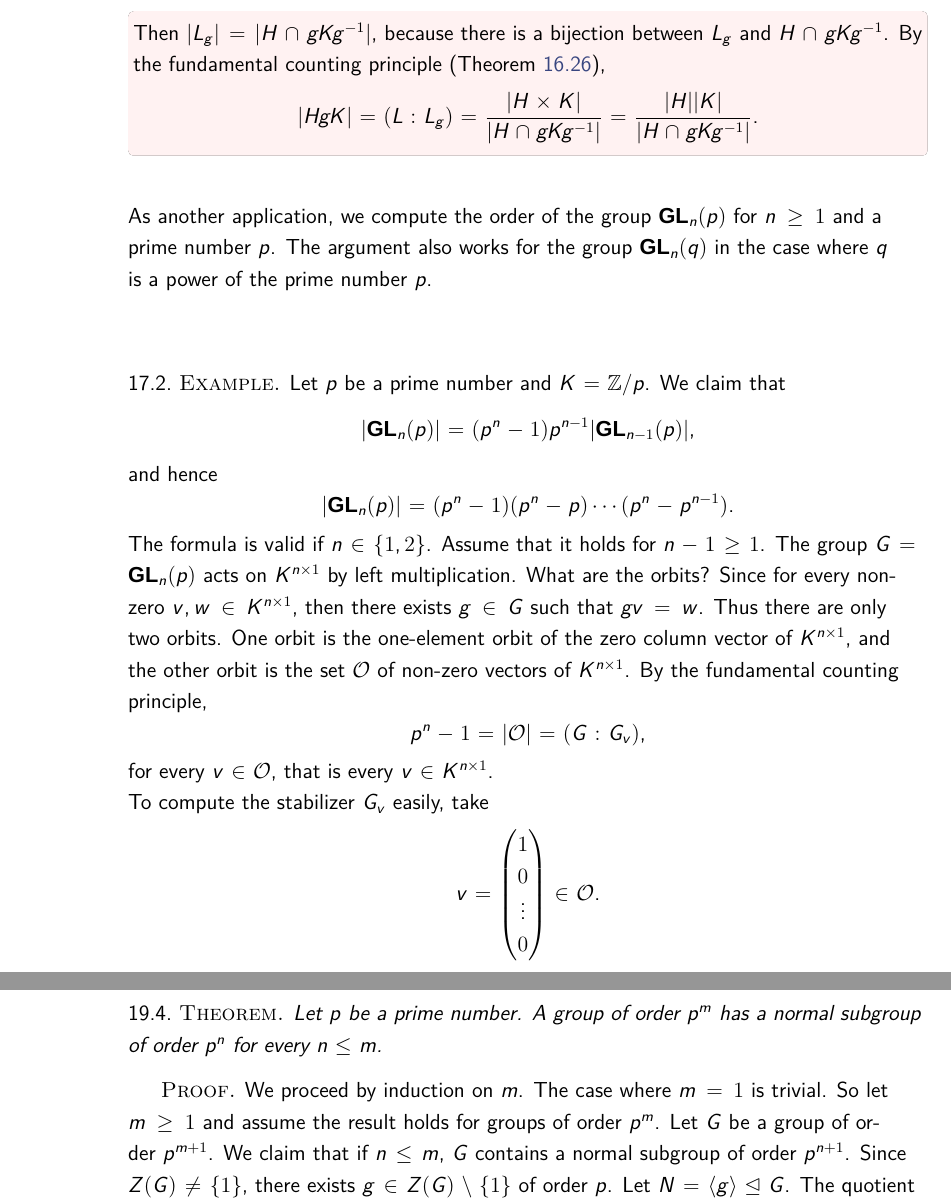
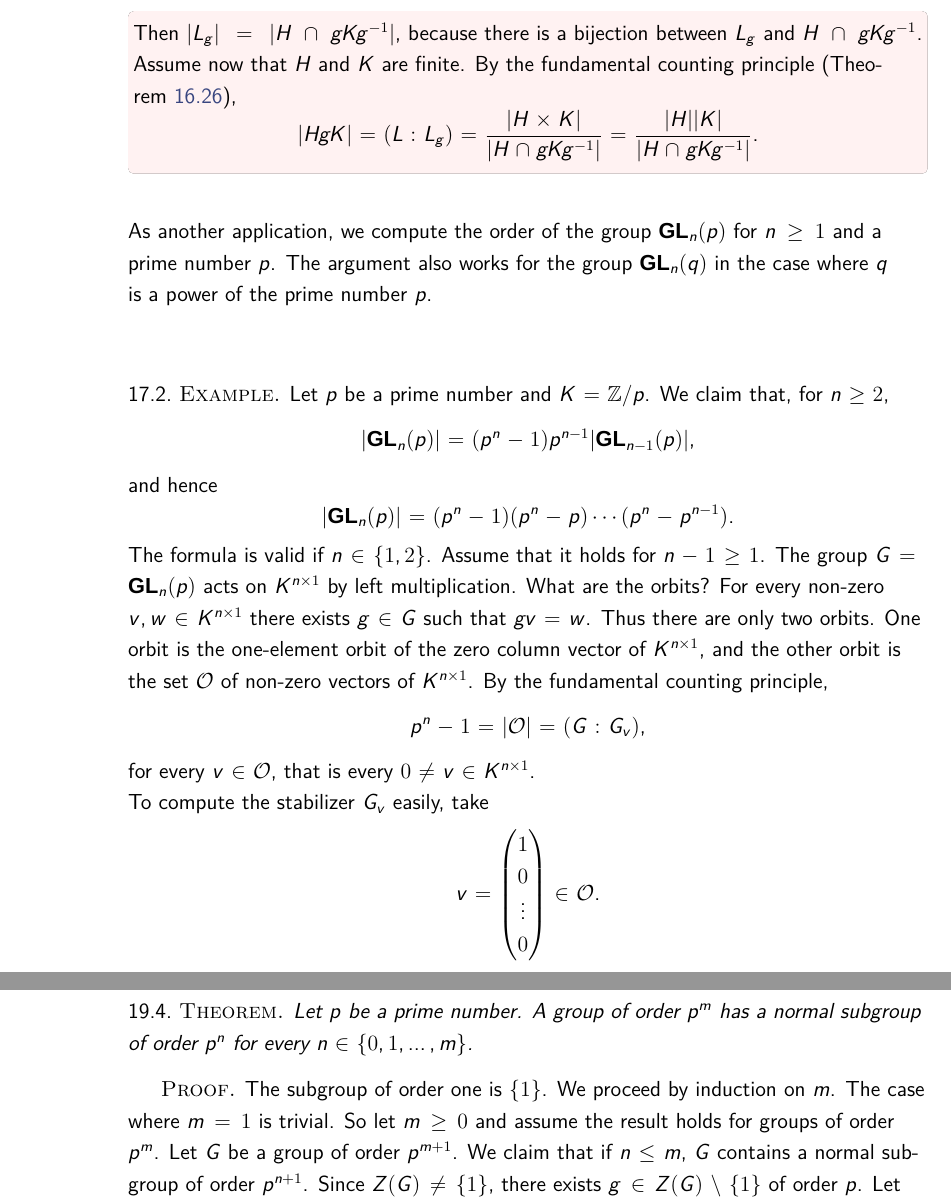
Before and after one commit to vendramin/group, a LaTeX document (dyslexic.tex, which reads 10.tex): two parts of pages 71 and 74 of 97, joined at a grey line, cut so that both start at the same text. Compiled offline with XeLaTeX; a missing font is replaced by an installed copy or a similar font.

Commit message:
Small changes in file 10.tex

```diff
--- a/10.tex
+++ b/10.tex
@@ -25,7 +25,9 @@ for some set $I$. Now we compute
 L_g=\{(h,k)\in H\times K:hgk^{-1}=g\}=\{(h,g^{-1}hg)\in H\times K\}.
 \]
 Then $|L_g|=|H\cap gKg^{-1}|$, because there is a bijection between $L_g$ and
-$H\cap gKg^{-1}$. By the fundamental counting principle (Theorem~\ref{thm:fundamental}),
+$H\cap gKg^{-1}$.
+Assume now that $H$ and $K$ are finite.
+By the fundamental counting principle (Theorem~\ref{thm:fundamental}),
 \[
 |HgK|=(L:L_g)=\frac{|H\times K|}{|H\cap gKg^{-1}|}=\frac{|H||K|}{|H\cap gKg^{-1}|}.
 \]
@@ -40,8 +42,9 @@ the group $\GL_n(q)$ in the case where
 $q$ is a power of the prime number $p$.
 
 \begin{example}
+\index{Group!general linear!order}
 Let $p$ be a prime number and $K=\Z/p$.
-We claim that
+We claim that, for $n\geq2$,
 \[
 |\GL_n(p)|=(p^n-1)p^{n-1}|\GL_{n-1}(p)|,
 \]
@@ -55,8 +58,8 @@ Assume that it holds for $n-1\geq1$.
 The group $G=\GL_{n}(p)$ acts on
 $K^{n\times 1}$ by left multiplication.
 What are the orbits?
-Since for every
-non-zero $v,w\in K^{n\times 1}$, then there exists
+For every
+non-zero $v,w\in K^{n\times 1}$ there exists
 $g\in G$ such that $gv=w$. Thus there are only two orbits.
 One orbit is the one-element orbit
 of the zero column vector of $K^{n\times1}$, and
@@ -65,7 +68,7 @@ By the fundamental counting principle,
 \[
 p^{n}-1=|\mathcal{O}|=(G:G_{v}),
 \]
-for every $v\in\mathcal{O}$, that is every $v\in K^{n\times 1}$.
+for every $v\in\mathcal{O}$, that is every $0\ne v\in K^{n\times 1}$.
 
 To compute the stabilizer $G_v$ easily, take
 \[
@@ -254,11 +257,12 @@ If $k\equiv 1\bmod p$, then $rs=sr$ and hence, since $G$ is abelian, $G\simeq\Z/
 \begin{theorem}
     Let $p$ be a prime number.
     A group of order $p^m$ has a normal subgroup of order
-    $p^n$ for every $n\leq m$.
+    $p^n$ for every $n\in\{0,1,\dots,m\}$.
 \end{theorem}
 
 \begin{proof}
-    We proceed by induction on $m$. The case where $m=1$ is trivial. So let $m\geq1$ and
+    The subgroup of order one is $\{1\}$.
+    We proceed by induction on $m$. The case where $m=1$ is trivial. So let $m\geq0$ and
     assume the result holds for groups of order $p^m$. Let
     $G$ be a group of order $p^{m+1}$.
     We claim that if $n\leq m$, $G$ contains a normal subgroup of
```
Also changed, not shown: notes.pdf, 10.tex (14 more changed lines).
